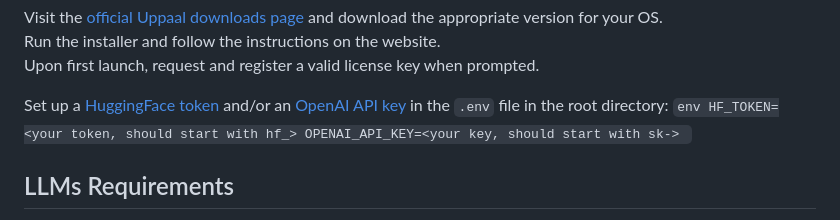
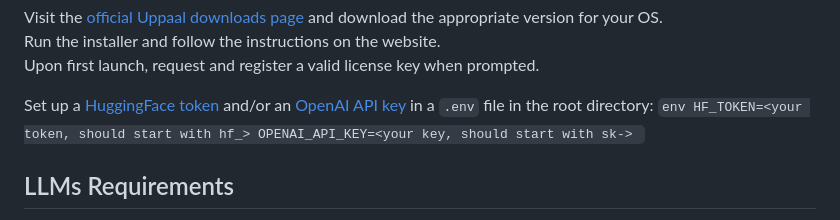
Before and after one commit to angelo-casciani/conv_prod_sys, a Markdown page: README.md, the part around the change. Drawn GitHub-style.

````diff
--- a/README.md
+++ b/README.md
@@ -57,7 +57,7 @@ Visit the [official Uppaal downloads page](https://uppaal.org/downloads/#downloa
 Run the installer and follow the instructions on the website.
 Upon first launch, request and register a valid license key when prompted.
 
-Set up a [HuggingFace token](https://huggingface.co/) and/or an [OpenAI API key](https://platform.openai.com/overview) in the `.env` file in the root directory:
+Set up a [HuggingFace token](https://huggingface.co/) and/or an [OpenAI API key](https://platform.openai.com/overview) in a `.env` file in the root directory:
     ```env
     HF_TOKEN=<your token, should start with hf_>
     OPENAI_API_KEY=<your key, should start with sk->
````
